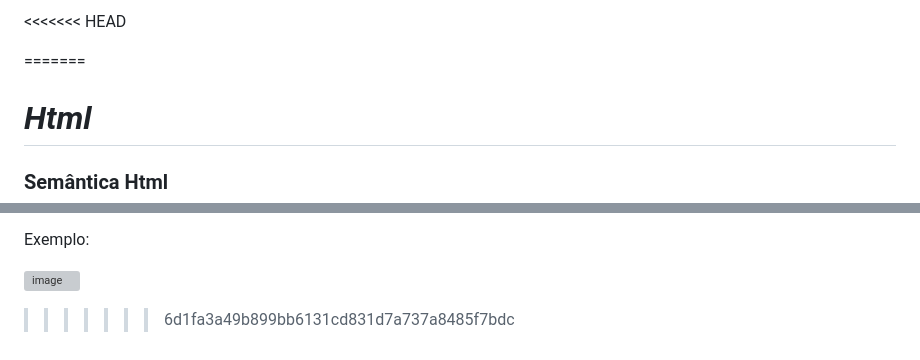
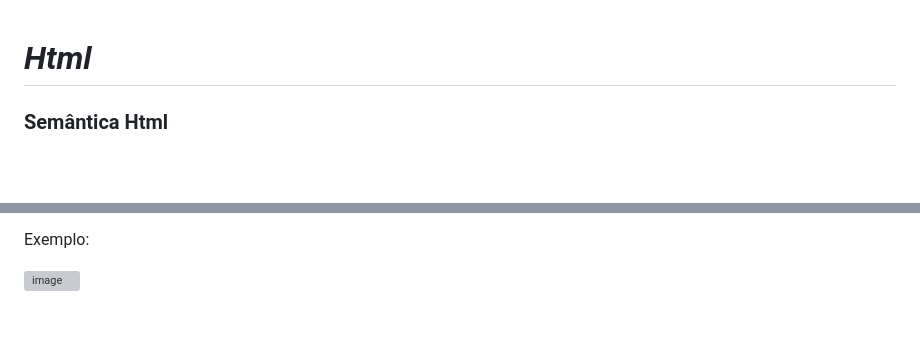
Before and after one commit to Tuanesfreitas/aula.front-end, a Markdown page: html/readme.md, 2 parts joined by grey strips. GitHub-like rendering; blank space fills up the shorter version; grey boxes are pictures that could not be loaded.

```diff
--- a/html/readme.md
+++ b/html/readme.md
@@ -1,6 +1,4 @@
-<<<<<<< HEAD
 
-=======
  <h1><em>Html</em></h1>
 
 <h3><bem>Semântica Html</em></h3>
@@ -121,13 +119,3 @@ A tag section é utilizada para marcar as seções de conteúdo de uma página.
 Exemplo:
 
 ![image](https://github.com/Tuanesfreitas/aula.front-end/assets/136396041/c45f0bf8-7ce6-4fff-a62e-07e0df0d2e66)
-
-
-
-
-
-
-
-
-
->>>>>>> 6d1fa3a49b899bb6131cd831d7a737a8485f7bdc
```
